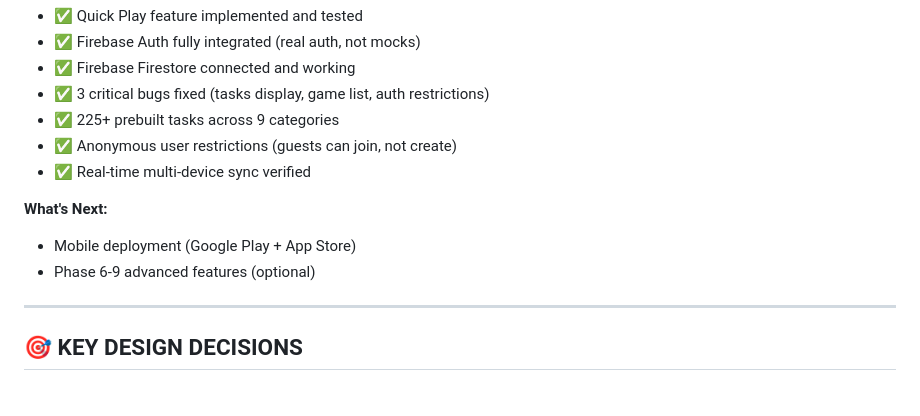
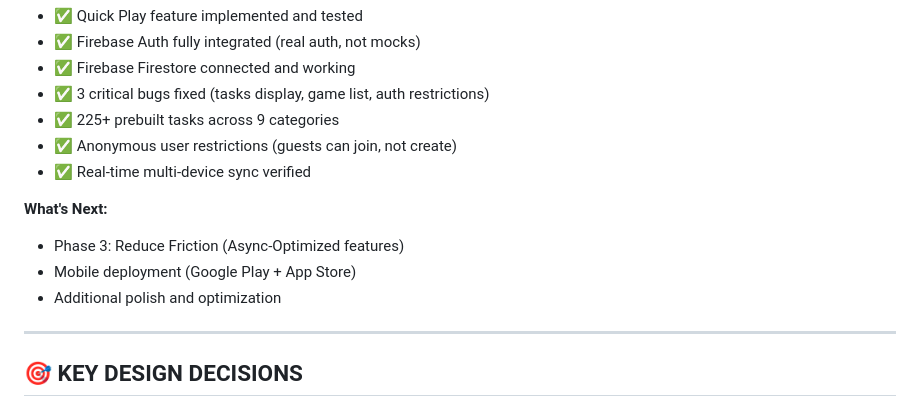
Before and after one commit to sagearbor/taskmaster-app, a Markdown page: DEVELOPMENT_CHECKLIST.md, the part around the change. Rendered like a GitHub page.

Commit message:
fix: Correct 'What's Next' section to match actual phases
The 'What's Next' section incorrectly referenced Phase 4, 6-9, and 10
which came from the old development_checklist.md file (now deleted).

The actual DEVELOPMENT_CHECKLIST.md only has 3 phases:
- Phase 1: Fix Critical Bugs ✅ COMPLETE
- Phase 2: Switch to Firebase ✅ COMPLETE
- Phase 3: Reduce Friction ⬜ NOT STARTED

Updated to correctly show Phase 3 as next step.

🤖 Generated with [Claude Code](https://claude.com/claude-code)

Co-Authored-By: Claude <noreply@anthropic.com>

```diff
--- a/DEVELOPMENT_CHECKLIST.md
+++ b/DEVELOPMENT_CHECKLIST.md
@@ -21,8 +21,9 @@
 - ✅ Real-time multi-device sync verified
 
 **What's Next:**
+- Phase 3: Reduce Friction (Async-Optimized features)
 - Mobile deployment (Google Play + App Store)
-- Phase 6-9 advanced features (optional)
+- Additional polish and optimization
 
 ---
 
```
